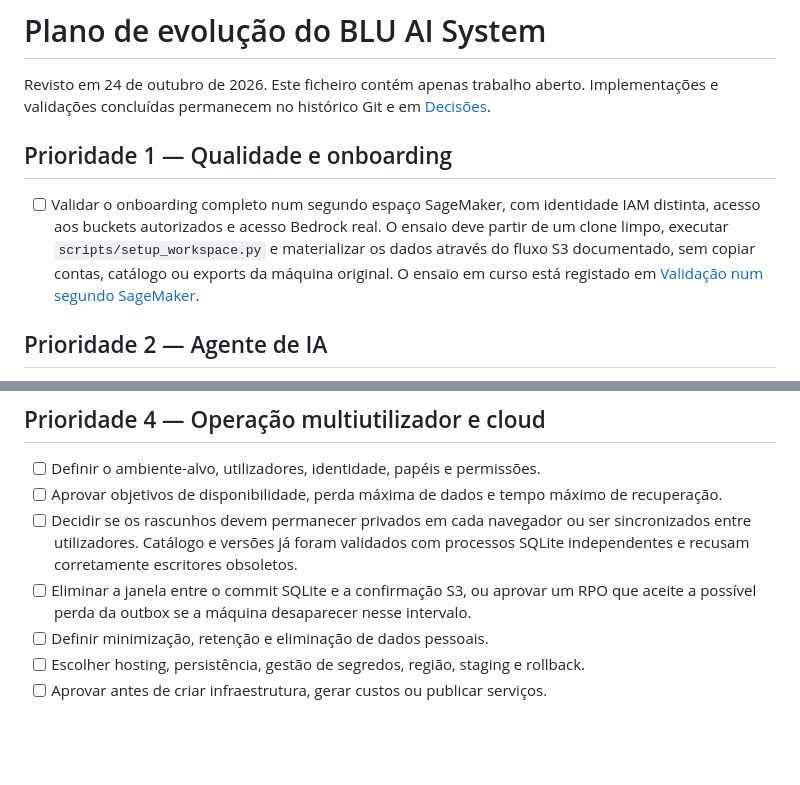
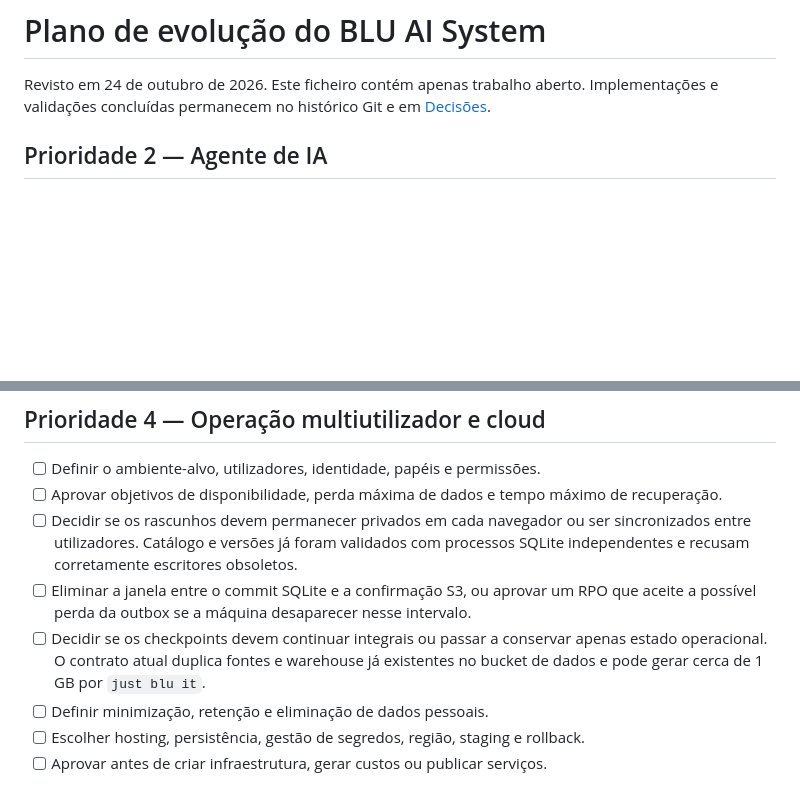
Before and after one commit to iseg-pg-ai/gpaimlp_5ed_grupo4, a Markdown page: PLAN.md, 2 parts joined by grey strips. GitHub-like rendering; blank space fills up the shorter version.

```diff
--- a/PLAN.md
+++ b/PLAN.md
@@ -3,15 +3,6 @@
 Revisto em 24 de outubro de 2026. Este ficheiro contém apenas trabalho aberto.
 Implementações e validações concluídas permanecem no histórico Git e em
 [Decisões](docs/DECISIONS.md).
-
-## Prioridade 1 — Qualidade e onboarding
-
-- [ ] Validar o onboarding completo num segundo espaço SageMaker, com identidade
-  IAM distinta, acesso aos buckets autorizados e acesso Bedrock real. O ensaio
-  deve partir de um clone limpo, executar `scripts/setup_workspace.py` e
-  materializar os dados através do fluxo S3 documentado, sem copiar contas,
-  catálogo ou exports da máquina original. O ensaio em curso está registado em
-  [Validação num segundo SageMaker](docs/SECOND_WORKSPACE_VALIDATION.md).
 
 ## Prioridade 2 — Agente de IA
 
@@ -55,6 +46,9 @@ Implementações e validações concluídas permanecem no histórico Git e em
   processos SQLite independentes e recusam corretamente escritores obsoletos.
 - [ ] Eliminar a janela entre o commit SQLite e a confirmação S3, ou aprovar um RPO
   que aceite a possível perda da outbox se a máquina desaparecer nesse intervalo.
+- [ ] Decidir se os checkpoints devem continuar integrais ou passar a conservar
+  apenas estado operacional. O contrato atual duplica fontes e warehouse já
+  existentes no bucket de dados e pode gerar cerca de 1 GB por `just blu it`.
 - [ ] Definir minimização, retenção e eliminação de dados pessoais.
 - [ ] Escolher hosting, persistência, gestão de segredos, região, staging e rollback.
 - [ ] Aprovar antes de criar infraestrutura, gerar custos ou publicar serviços.
```
Also changed, not shown: docs/DECISIONS.md (+12 -0 lines), docs/SECOND_WORKSPACE_VALIDATION.md (+59 -7 lines).
